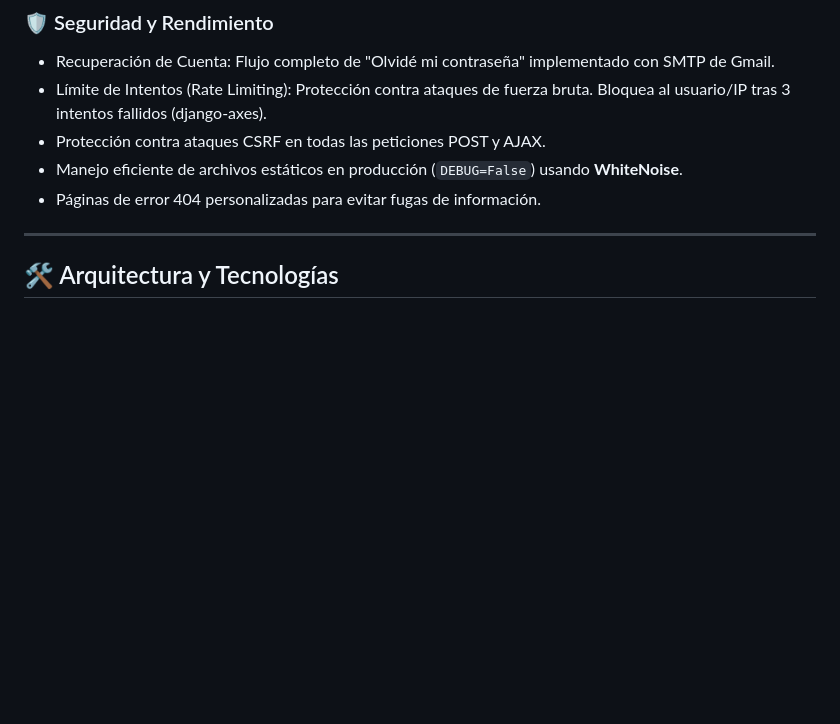
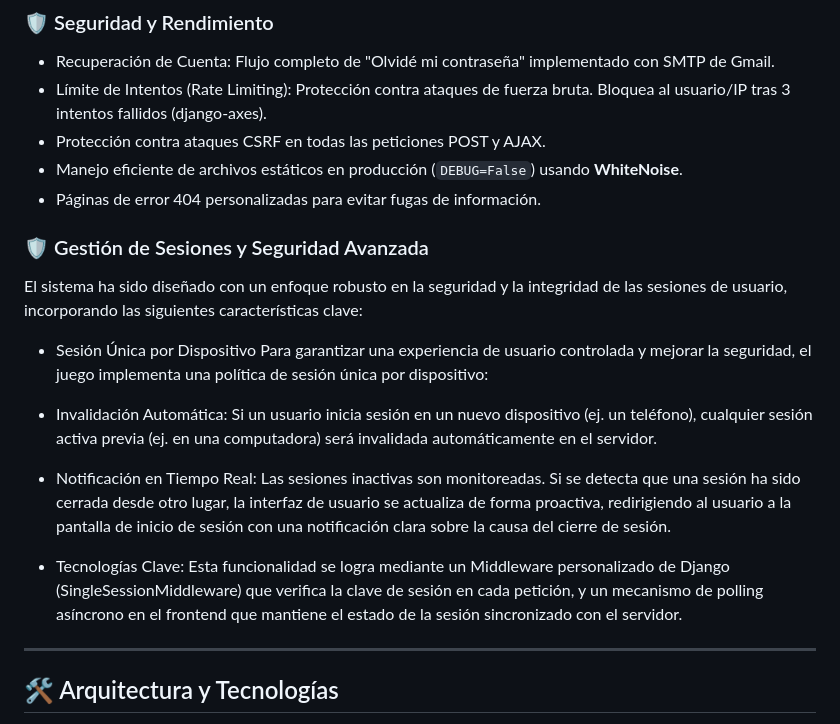
Before and after one commit to 0x0055500l/proyecto-memoria, a Markdown page: readme.md, the part around the change. GitHub-like rendering; blank space fills up the shorter version.

Commit message:
Enhance README with session management details
Added section on session management and advanced security features.

```diff
--- a/readme.md
+++ b/readme.md
@@ -64,6 +64,18 @@ El sistema permite a los usuarios registrarse, competir en diferentes niveles de
 * Protección contra ataques CSRF en todas las peticiones POST y AJAX.
 * Manejo eficiente de archivos estáticos en producción (`DEBUG=False`) usando **WhiteNoise**.
 * Páginas de error 404 personalizadas para evitar fugas de información.
+
+### 🛡️ Gestión de Sesiones y Seguridad Avanzada
+El sistema ha sido diseñado con un enfoque robusto en la seguridad y la integridad de las sesiones de usuario, incorporando las siguientes características clave:
+
+* Sesión Única por Dispositivo
+Para garantizar una experiencia de usuario controlada y mejorar la seguridad, el juego implementa una política de sesión única por dispositivo:
+
+* Invalidación Automática: Si un usuario inicia sesión en un nuevo dispositivo (ej. un teléfono), cualquier sesión activa previa (ej. en una computadora) será invalidada automáticamente en el servidor.
+
+* Notificación en Tiempo Real: Las sesiones inactivas son monitoreadas. Si se detecta que una sesión ha sido cerrada desde otro lugar, la interfaz de usuario se actualiza de forma proactiva, redirigiendo al usuario a la pantalla de inicio de sesión con una notificación clara sobre la causa del cierre de sesión.
+
+* Tecnologías Clave: Esta funcionalidad se logra mediante un Middleware personalizado de Django (SingleSessionMiddleware) que verifica la clave de sesión en cada petición, y un mecanismo de polling asíncrono en el frontend que mantiene el estado de la sesión sincronizado con el servidor.
 
 ---
 
```
